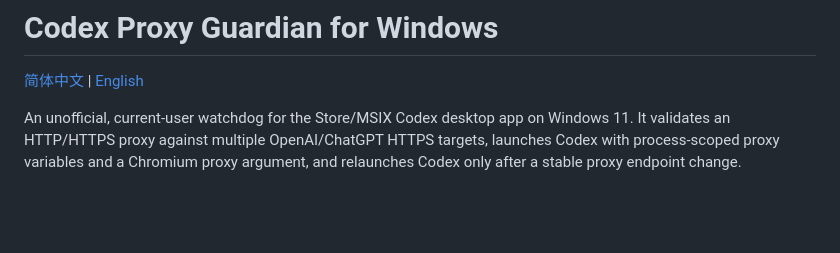
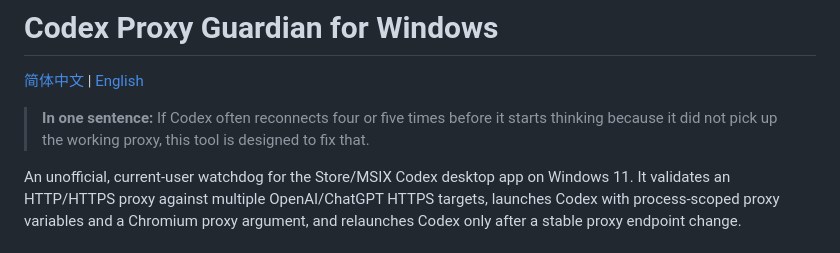
Before and after one commit to CH-ZHOU-0512/codex-proxy-guardian, a Markdown page: docs/README.en.md, the part around the change. Drawn GitHub-style; blank space fills up the shorter version.

```diff
--- a/docs/README.en.md
+++ b/docs/README.en.md
@@ -1,6 +1,8 @@
 # Codex Proxy Guardian for Windows
 
 [简体中文](../README.md) | [English](README.en.md)
+
+> **In one sentence:** If Codex often reconnects four or five times before it starts thinking because it did not pick up the working proxy, this tool is designed to fix that.
 
 An unofficial, current-user watchdog for the Store/MSIX Codex desktop app on Windows 11. It validates an HTTP/HTTPS proxy against multiple OpenAI/ChatGPT HTTPS targets, launches Codex with process-scoped proxy variables and a Chromium proxy argument, and relaunches Codex only after a stable proxy endpoint change.
 
```
Also changed, not shown: README.md (+2 -0 lines).
